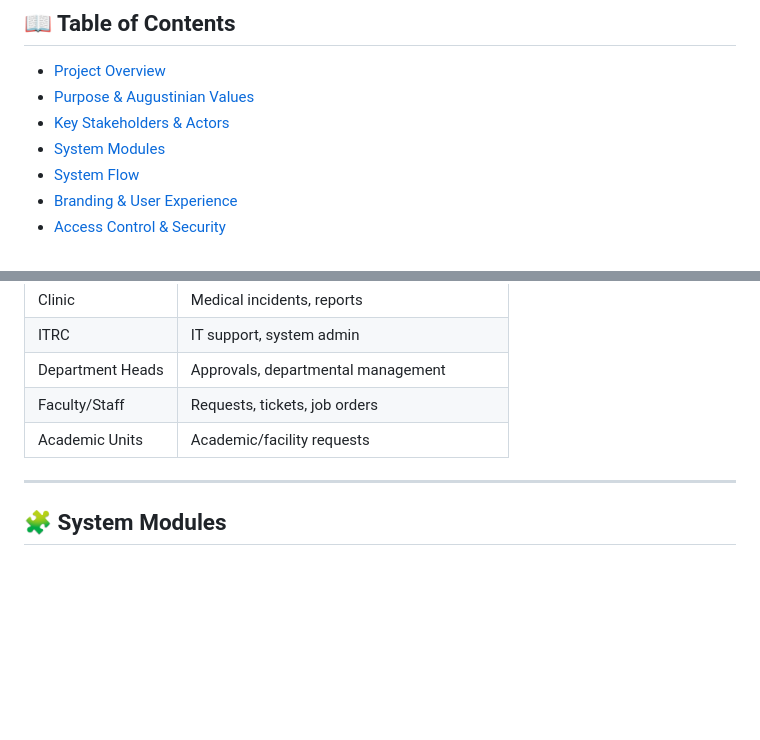
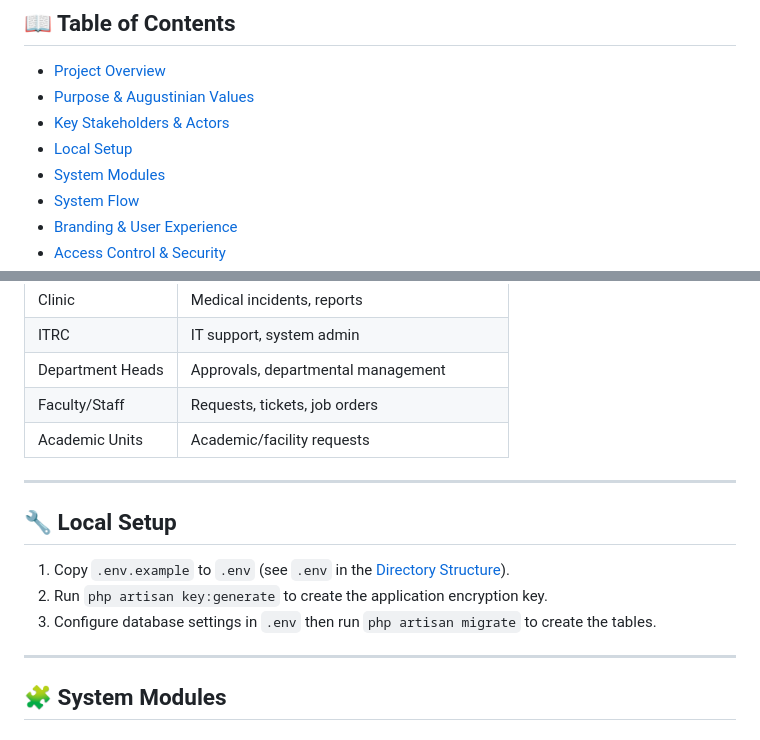
Before and after one commit to ccustodio99/iLCCD, a Markdown page: README.md, 2 parts joined by grey strips. Drawn GitHub-style; blank space fills up the shorter version.

Commit message:
[Docs] Add local setup section

```diff
--- a/README.md
+++ b/README.md
@@ -9,6 +9,7 @@
 - [Project Overview](#project-overview)
 - [Purpose & Augustinian Values](#purpose--augustinian-values)
 - [Key Stakeholders & Actors](#key-stakeholders--actors)
+- [Local Setup](#local-setup)
 - [System Modules](#system-modules)
 - [System Flow](#system-flow)
 - [Branding & User Experience](#branding--user-experience)
@@ -55,6 +56,14 @@ Deliver a holistic, faith-driven digital backbone for LCCD, empowering every use
 | Department Heads  | Approvals, departmental management                  |
 | Faculty/Staff     | Requests, tickets, job orders                       |
 | Academic Units    | Academic/facility requests                          |
+
+---
+
+## 🔧 Local Setup
+
+1. Copy `.env.example` to `.env` (see `.env` in the [Directory Structure](#directory-structure-laravel)).
+2. Run `php artisan key:generate` to create the application encryption key.
+3. Configure database settings in `.env` then run `php artisan migrate` to create the tables.
 
 ---
 
```
